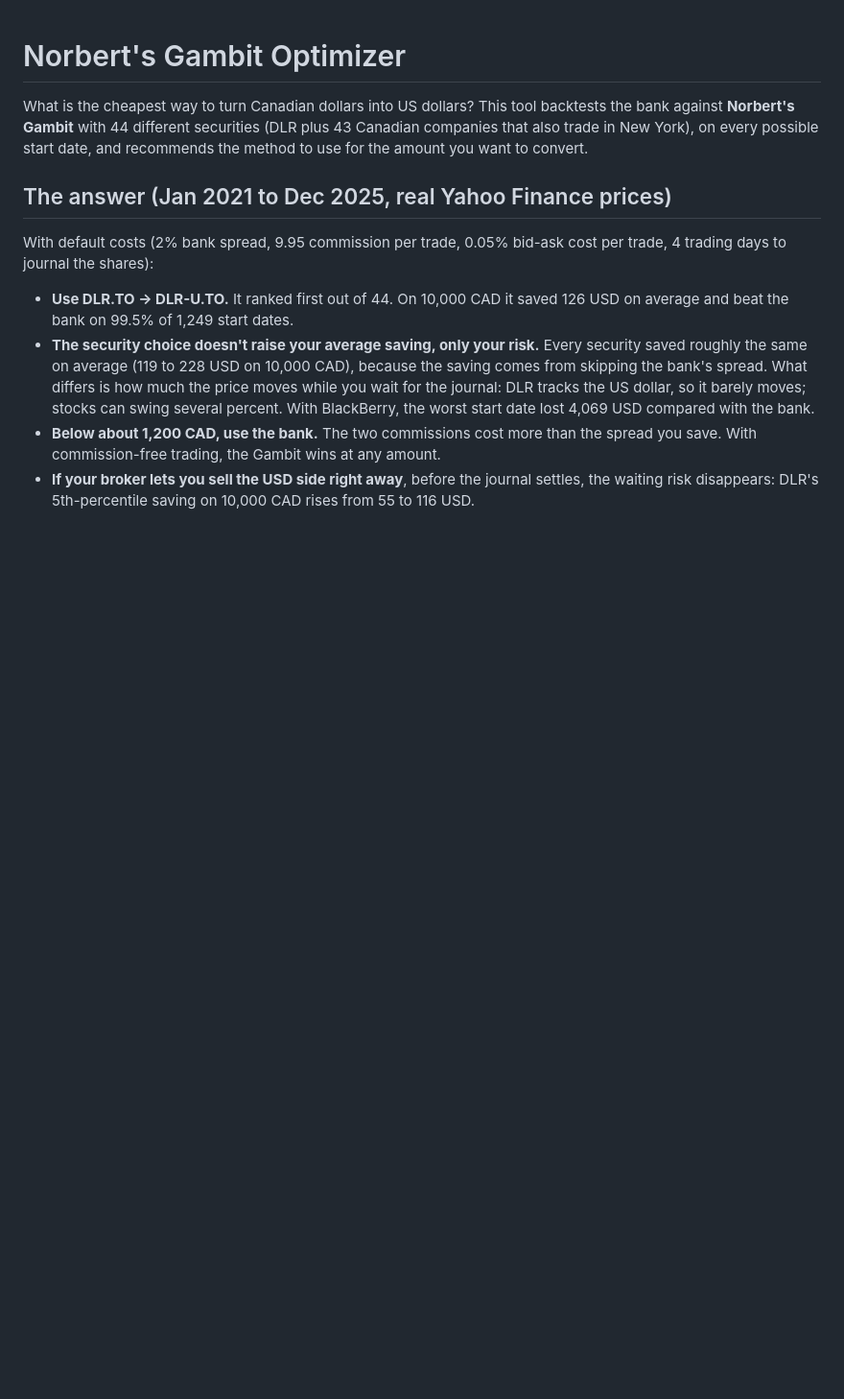
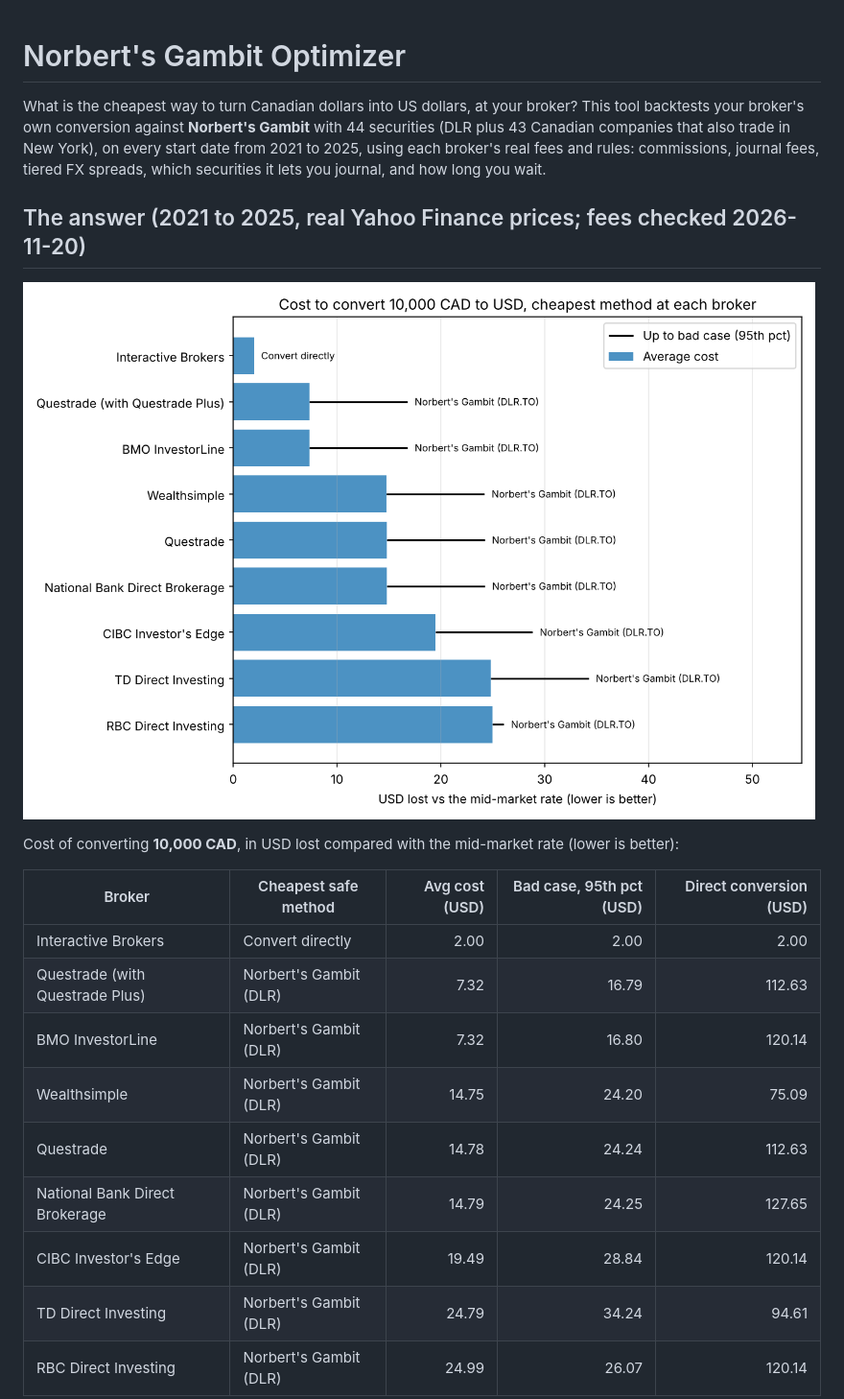
Before and after one commit to yliu54977-bot/Smart-Norbert-s-Gambit-Optimizer, a Markdown page: README.md, the part around one of its changes. Shown at 96% size. GitHub-like rendering; pictures changed too: docs/brokers.png (added); blank space fills up the shorter version.

```diff
--- a/README.md
+++ b/README.md
@@ -1,28 +1,28 @@
 # Norbert's Gambit Optimizer
 
-What is the cheapest way to turn Canadian dollars into US dollars? This tool
-backtests the bank against **Norbert's Gambit** with 44 different securities
-(DLR plus 43 Canadian companies that also trade in New York), on every
-possible start date, and recommends the method to use for the amount you want
-to convert.
+What is the cheapest way to turn Canadian dollars into US dollars, at your
+broker? This tool backtests your broker's own conversion against **Norbert's
+Gambit** with 44 securities (DLR plus 43 Canadian companies that also trade
+in New York), on every start date from 2021 to 2025, using each broker's real
+fees and rules: commissions, journal fees, tiered FX spreads, which
+securities it lets you journal, and how long you wait.
 
-## The answer (Jan 2021 to Dec 2025, real Yahoo Finance prices)
+## The answer (2021 to 2025, real Yahoo Finance prices; fees checked 2026-11-20)
 
-With default costs (2% bank spread, 9.95 commission per trade, 0.05% bid-ask
-cost per trade, 4 trading days to journal the shares):
+![Cost at each broker](docs/brokers.png)
 
-- **Use DLR.TO → DLR-U.TO.** It ranked first out of 44. On 10,000 CAD it saved
-  126 USD on average and beat the bank on 99.5% of 1,249 start dates.
-- **The security choice doesn't raise your average saving, only your risk.**
-  Every security saved roughly the same on average (119 to 228 USD on
-  10,000 CAD), because the saving comes from skipping the bank's spread.
-  What differs is how much the price moves while you wait for the journal:
-  DLR tracks the US dollar, so it barely moves; stocks can swing several
-  percent. With BlackBerry, the worst start date lost 4,069 USD compared with
-  the bank.
-- **Below about 1,200 CAD, use the bank.** The two commissions cost more than
-  the spread you save. With commission-free trading, the Gambit wins at any
-  amount.
-- **If your broker lets you sell the USD side right away**, before the journal
-  settles, the waiting risk disappears: DLR's 5th-percentile saving on
-  10,000 CAD rises from 55 to 116 USD.
+Cost of converting **10,000 CAD**, in USD lost compared with the mid-market
+rate (lower is better):
+
+| Broker | Cheapest safe method | Avg cost (USD) | Bad case, 95th pct (USD) | Direct conversion (USD) |
+| --- | --- | ---: | ---: | ---: |
+| Interactive Brokers | Convert directly | 2.00 | 2.00 | 2.00 |
+| Questrade (with Questrade Plus) | Norbert's Gambit (DLR) | 7.32 | 16.79 | 112.63 |
+| BMO InvestorLine | Norbert's Gambit (DLR) | 7.32 | 16.80 | 120.14 |
+| Wealthsimple | Norbert's Gambit (DLR) | 14.75 | 24.20 | 75.09 |
+| Questrade | Norbert's Gambit (DLR) | 14.78 | 24.24 | 112.63 |
+| National Bank Direct Brokerage | Norbert's Gambit (DLR) | 14.79 | 24.25 | 127.65 |
+| CIBC Investor's Edge | Norbert's Gambit (DLR) | 19.49 | 28.84 | 120.14 |
+| TD Direct Investing | Norbert's Gambit (DLR) | 24.79 | 34.24 | 94.61 |
+| RBC Direct Investing | Norbert's Gambit (DLR) | 24.99 | 26.07 | 120.14 |
+
```
Also changed, not shown: other parts of README.md (+111 -98 lines), docs/ranking.png, 10 other files.
